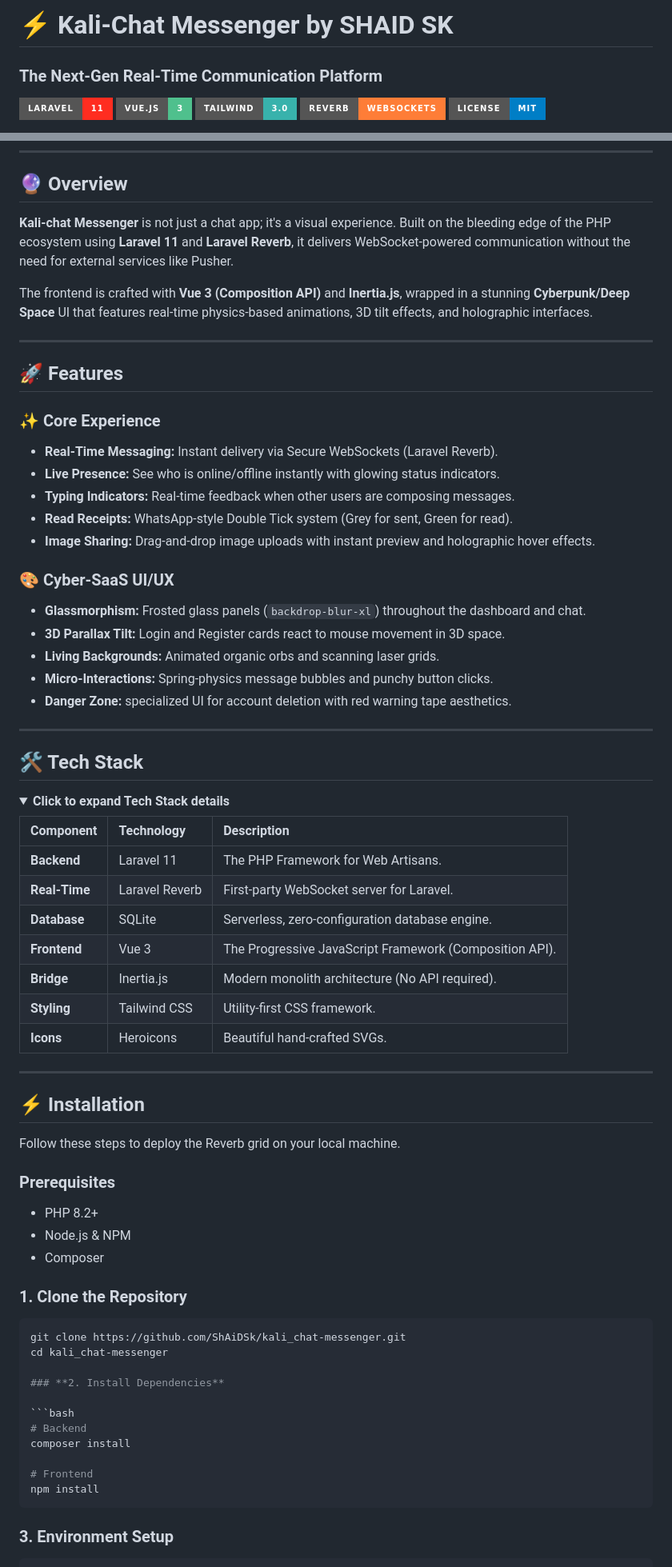
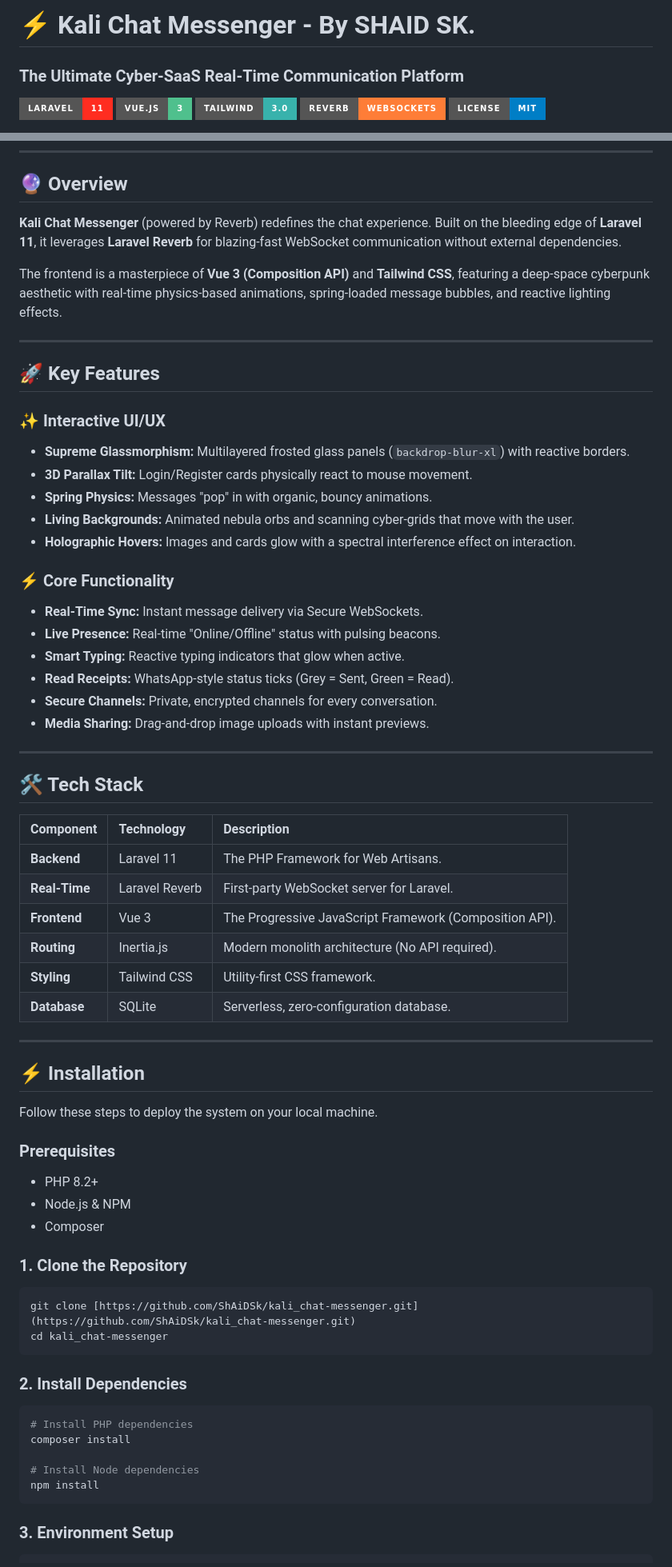
Before and after one commit to ShAiDSk/kali_chat-messenger, a Markdown page: README.md, 2 parts joined by grey strips. Shown at 80% size. Drawn GitHub-style; folded sections open; badges without logos.

````diff
--- a/README.md
+++ b/README.md
@@ -1,6 +1,6 @@
 
-# ⚡ Kali-Chat Messenger by SHAID SK
-### The Next-Gen Real-Time Communication Platform
+# ⚡ Kali Chat Messenger - By SHAID SK.
+### The Ultimate Cyber-SaaS Real-Time Communication Platform
 
 ![Laravel](https://img.shields.io/badge/Laravel-11-FF2D20?style=for-the-badge&logo=laravel&logoColor=white)
 ![Vue.js](https://img.shields.io/badge/Vue.js-3-4FC08D?style=for-the-badge&logo=vue.js&logoColor=white)
@@ -30,52 +30,47 @@
 
 ## 🔮 Overview
 
-**Kali-chat Messenger** is not just a chat app; it's a visual experience. Built on the bleeding edge of the PHP ecosystem using **Laravel 11** and **Laravel Reverb**, it delivers WebSocket-powered communication without the need for external services like Pusher.
+**Kali Chat Messenger** (powered by Reverb) redefines the chat experience. Built on the bleeding edge of **Laravel 11**, it leverages **Laravel Reverb** for blazing-fast WebSocket communication without external dependencies.
 
-The frontend is crafted with **Vue 3 (Composition API)** and **Inertia.js**, wrapped in a stunning **Cyberpunk/Deep Space** UI that features real-time physics-based animations, 3D tilt effects, and holographic interfaces.
+The frontend is a masterpiece of **Vue 3 (Composition API)** and **Tailwind CSS**, featuring a deep-space cyberpunk aesthetic with real-time physics-based animations, spring-loaded message bubbles, and reactive lighting effects.
 
 ---
 
-## 🚀 Features
+## 🚀 Key Features
 
-### **✨ Core Experience**
-* **Real-Time Messaging:** Instant delivery via Secure WebSockets (Laravel Reverb).
-* **Live Presence:** See who is online/offline instantly with glowing status indicators.
-* **Typing Indicators:** Real-time feedback when other users are composing messages.
-* **Read Receipts:** WhatsApp-style Double Tick system (Grey for sent, Green for read).
-* **Image Sharing:** Drag-and-drop image uploads with instant preview and holographic hover effects.
+### **✨ Interactive UI/UX**
+* **Supreme Glassmorphism:** Multilayered frosted glass panels (`backdrop-blur-xl`) with reactive borders.
+* **3D Parallax Tilt:** Login/Register cards physically react to mouse movement.
+* **Spring Physics:** Messages "pop" in with organic, bouncy animations.
+* **Living Backgrounds:** Animated nebula orbs and scanning cyber-grids that move with the user.
+* **Holographic Hovers:** Images and cards glow with a spectral interference effect on interaction.
 
-### **🎨 Cyber-SaaS UI/UX**
-* **Glassmorphism:** Frosted glass panels (`backdrop-blur-xl`) throughout the dashboard and chat.
-* **3D Parallax Tilt:** Login and Register cards react to mouse movement in 3D space.
-* **Living Backgrounds:** Animated organic orbs and scanning laser grids.
-* **Micro-Interactions:** Spring-physics message bubbles and punchy button clicks.
-* **Danger Zone:** specialized UI for account deletion with red warning tape aesthetics.
+### **⚡ Core Functionality**
+* **Real-Time Sync:** Instant message delivery via Secure WebSockets.
+* **Live Presence:** Real-time "Online/Offline" status with pulsing beacons.
+* **Smart Typing:** Reactive typing indicators that glow when active.
+* **Read Receipts:** WhatsApp-style status ticks (Grey = Sent, Green = Read).
+* **Secure Channels:** Private, encrypted channels for every conversation.
+* **Media Sharing:** Drag-and-drop image uploads with instant previews.
 
 ---
 
 ## 🛠️ Tech Stack
 
-<details>
-<summary><strong>Click to expand Tech Stack details</strong></summary>
-
 | Component | Technology | Description |
 | :--- | :--- | :--- |
 | **Backend** | Laravel 11 | The PHP Framework for Web Artisans. |
 | **Real-Time** | Laravel Reverb | First-party WebSocket server for Laravel. |
-| **Database** | SQLite | Serverless, zero-configuration database engine. |
 | **Frontend** | Vue 3 | The Progressive JavaScript Framework (Composition API). |
-| **Bridge** | Inertia.js | Modern monolith architecture (No API required). |
+| **Routing** | Inertia.js | Modern monolith architecture (No API required). |
 | **Styling** | Tailwind CSS | Utility-first CSS framework. |
-| **Icons** | Heroicons | Beautiful hand-crafted SVGs. |
-
-</details>
+| **Database** | SQLite | Serverless, zero-configuration database. |
 
 ---
 
 ## ⚡ Installation
 
-Follow these steps to deploy the Reverb grid on your local machine.
+Follow these steps to deploy the system on your local machine.
 
 ### **Prerequisites**
 * PHP 8.2+
@@ -84,16 +79,17 @@ Follow these steps to deploy the Reverb grid on your local machine.
 
 ### **1. Clone the Repository**
 ```bash
-git clone https://github.com/ShAiDSk/kali_chat-messenger.git
+git clone [https://github.com/ShAiDSk/kali_chat-messenger.git](https://github.com/ShAiDSk/kali_chat-messenger.git)
 cd kali_chat-messenger
+```
 
 ### **2. Install Dependencies**
 
 ```bash
-# Backend
+# Install PHP dependencies
 composer install
 
-# Frontend
+# Install Node dependencies
 npm install
 ```
 
````
Also changed, not shown: other parts of README.md (+19 -30 lines).
